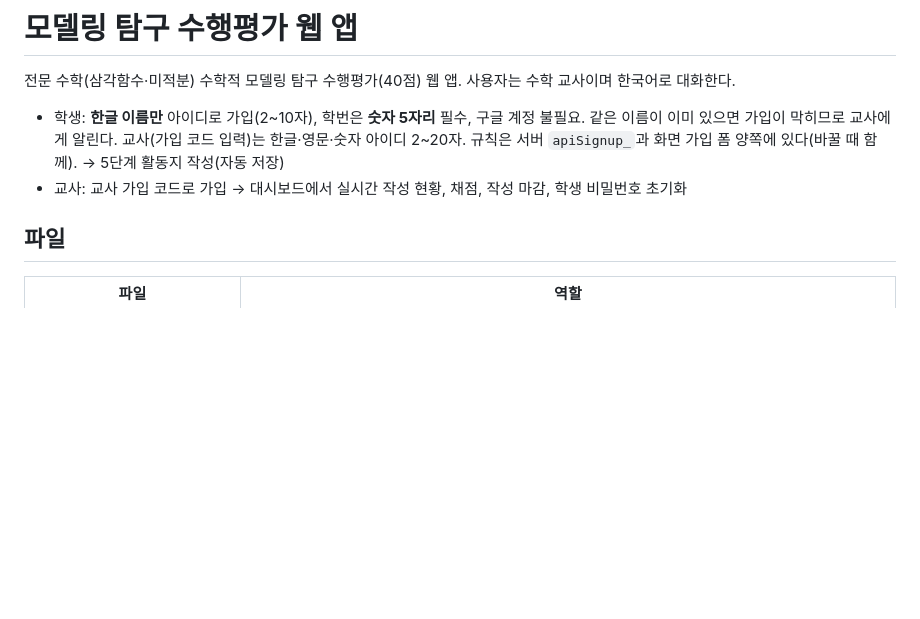
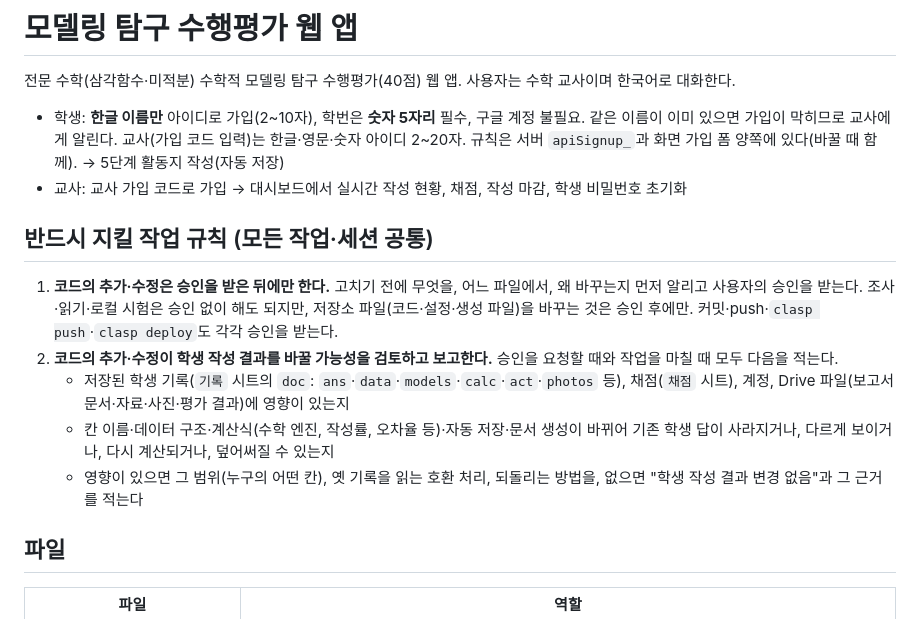
Before and after one commit to Blis-logic/modeling-assessment, a Markdown page: CLAUDE.md, the part around the change. GitHub-like rendering; blank space fills up the shorter version.

Commit message:
작업 규칙 추가: 코드 변경은 승인 후, 학생 작성 결과 영향 검토·보고
Co-Authored-By: Claude Opus 5.5 <noreply@anthropic.com>

```diff
--- a/CLAUDE.md
+++ b/CLAUDE.md
@@ -4,6 +4,14 @@
 
 - 학생: **한글 이름만** 아이디로 가입(2~10자), 학번은 **숫자 5자리** 필수, 구글 계정 불필요. 같은 이름이 이미 있으면 가입이 막히므로 교사에게 알린다. 교사(가입 코드 입력)는 한글·영문·숫자 아이디 2~20자. 규칙은 서버 `apiSignup_`과 화면 가입 폼 양쪽에 있다(바꿀 때 함께). → 5단계 활동지 작성(자동 저장)
 - 교사: 교사 가입 코드로 가입 → 대시보드에서 실시간 작성 현황, 채점, 작성 마감, 학생 비밀번호 초기화
+
+## 반드시 지킬 작업 규칙 (모든 작업·세션 공통)
+
+1. **코드의 추가·수정은 승인을 받은 뒤에만 한다.** 고치기 전에 무엇을, 어느 파일에서, 왜 바꾸는지 먼저 알리고 사용자의 승인을 받는다. 조사·읽기·로컬 시험은 승인 없이 해도 되지만, 저장소 파일(코드·설정·생성 파일)을 바꾸는 것은 승인 후에만. 커밋·push·`clasp push`·`clasp deploy`도 각각 승인을 받는다.
+2. **코드의 추가·수정이 학생 작성 결과를 바꿀 가능성을 검토하고 보고한다.** 승인을 요청할 때와 작업을 마칠 때 모두 다음을 적는다.
+   - 저장된 학생 기록(`기록` 시트의 `doc`: `ans`·`data`·`models`·`calc`·`act`·`photos` 등), 채점(`채점` 시트), 계정, Drive 파일(보고서 문서·자료·사진·평가 결과)에 영향이 있는지
+   - 칸 이름·데이터 구조·계산식(수학 엔진, 작성률, 오차율 등)·자동 저장·문서 생성이 바뀌어 기존 학생 답이 사라지거나, 다르게 보이거나, 다시 계산되거나, 덮어써질 수 있는지
+   - 영향이 있으면 그 범위(누구의 어떤 칸), 옛 기록을 읽는 호환 처리, 되돌리는 방법을, 없으면 "학생 작성 결과 변경 없음"과 그 근거를 적는다
 
 ## 파일
 
```
